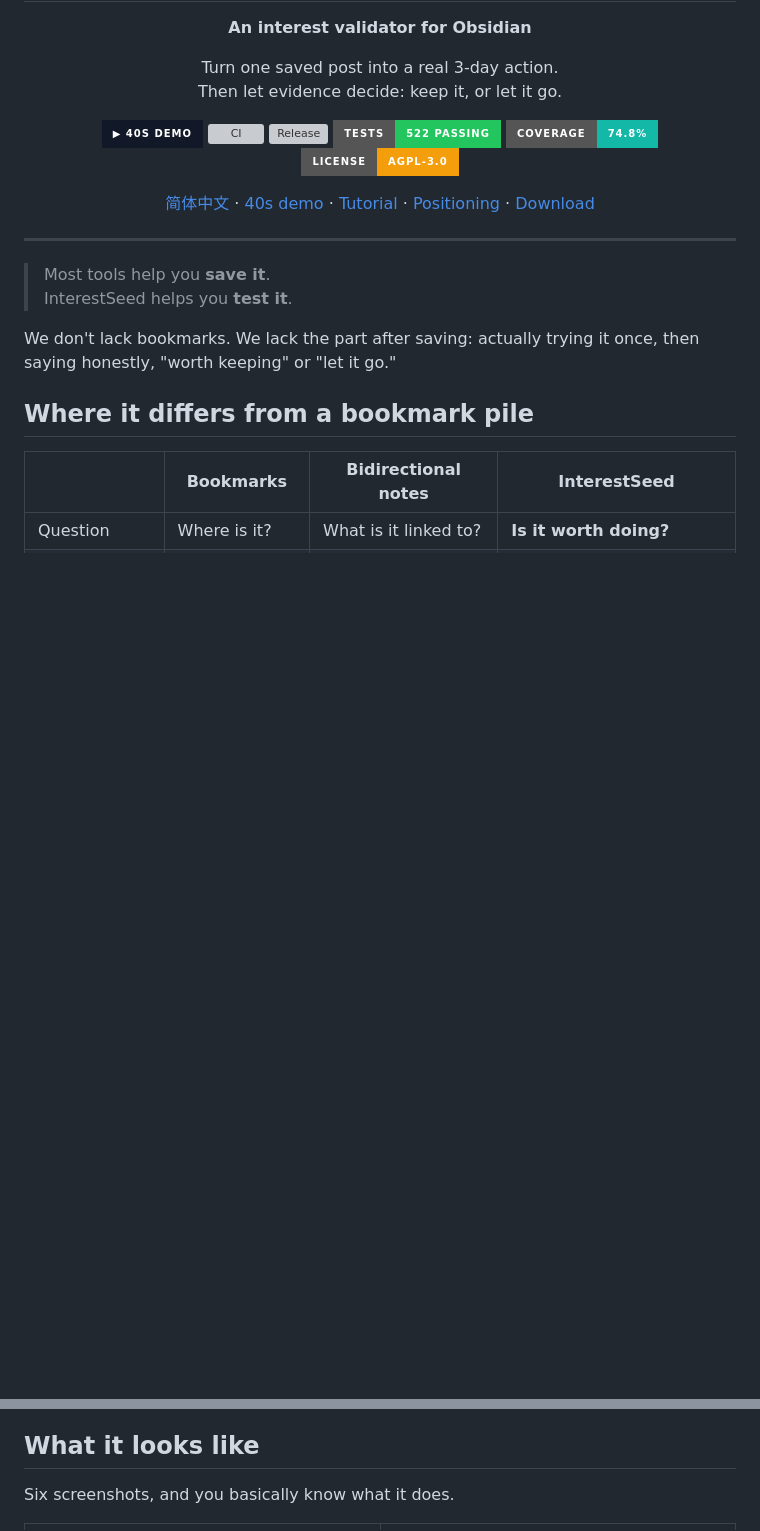
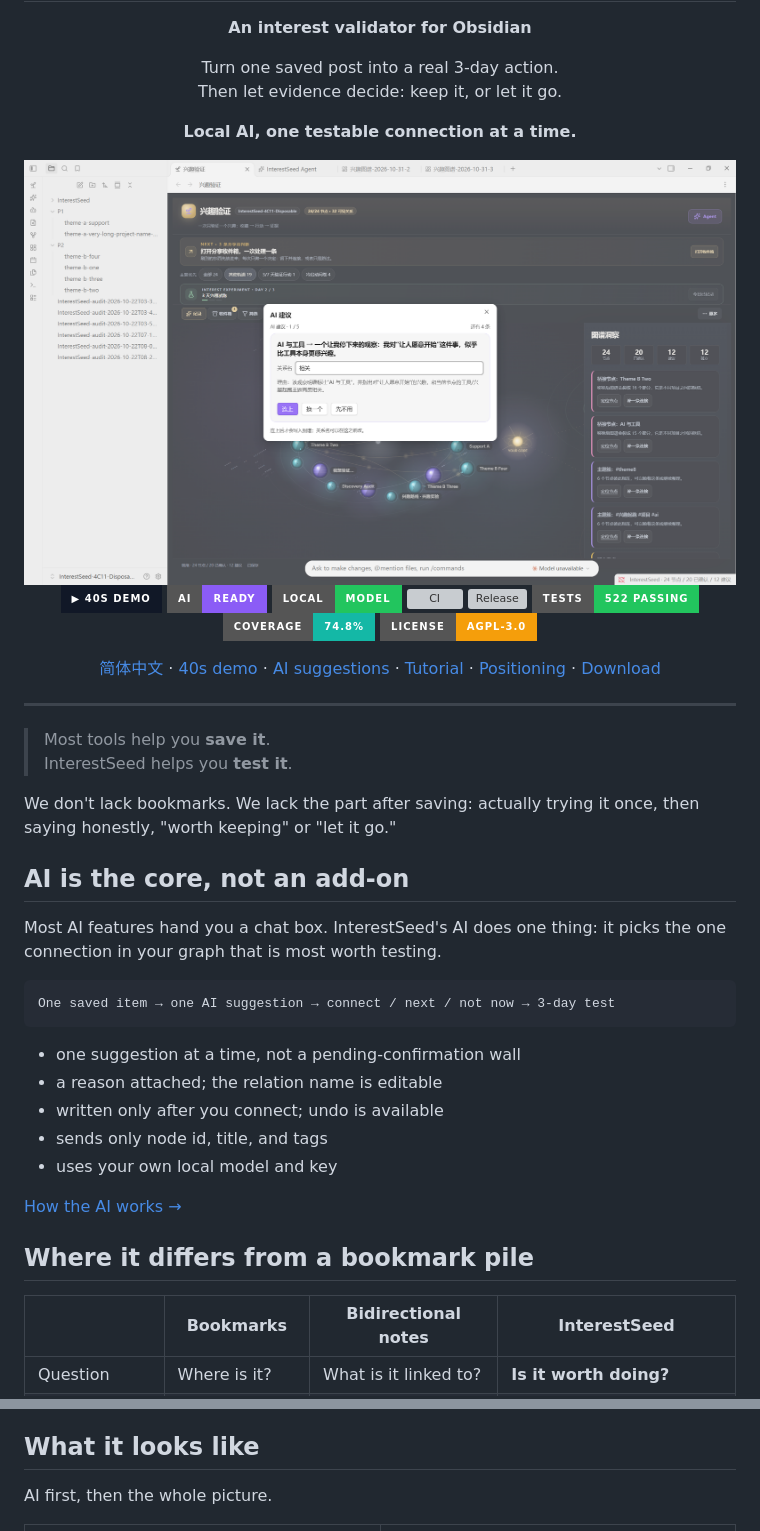
Before and after one commit to lxc248/-interestseed, a Markdown page: README.en.md, 2 parts joined by grey strips. Drawn GitHub-style; badges without logos; blank space fills up the shorter version; grey boxes are pictures that could not be loaded.

````diff
--- a/README.en.md
+++ b/README.en.md
@@ -8,8 +6,14 @@
 
 <p>Turn one saved post into a real 3-day action.<br/>Then let evidence decide: keep it, or let it go.</p>
 
+<p><strong>Local AI, one testable connection at a time.</strong></p>
+
+<img src="assets/ai-suggestions-live.png" alt="One AI suggestion at a time" width="820" />
+
 <p>
   <a href="assets/interestseed-launch.mp4"><img alt="Demo" src="https://img.shields.io/badge/%E2%96%B6%2040s%20demo-111827?style=for-the-badge" /></a>
+  <img alt="AI" src="https://img.shields.io/badge/AI-READY-8b5cf6?style=for-the-badge" />
+  <img alt="Local model" src="https://img.shields.io/badge/LOCAL-MODEL-22c55e?style=for-the-badge" />
   <img alt="CI" src="https://github.com/lxc248/-interestseed/actions/workflows/ci.yml/badge.svg?branch=main" />
   <img alt="Release" src="https://img.shields.io/github/v/release/lxc248/-interestseed?style=for-the-badge" />
   <img alt="Tests" src="https://img.shields.io/badge/tests-522%20passing-22c55e?style=for-the-badge" />
@@ -20,6 +24,7 @@
 <p>
   <a href="README.md">简体中文</a> ·
   <a href="assets/interestseed-launch.mp4">40s demo</a> ·
+  <a href="docs/ai.en.md">AI suggestions</a> ·
   <a href="docs/tutorial.md">Tutorial</a> ·
   <a href="docs/positioning.md">Positioning</a> ·
   <a href="https://github.com/lxc248/-interestseed/releases">Download</a>
@@ -33,6 +38,22 @@
 > InterestSeed helps you **test it**.
 
 We don't lack bookmarks. We lack the part after saving: actually trying it once, then saying honestly, "worth keeping" or "let it go."
+
+## AI is the core, not an add-on
+
+Most AI features hand you a chat box. InterestSeed's AI does one thing: it picks the one connection in your graph that is most worth testing.
+
+```text
+One saved item → one AI suggestion → connect / next / not now → 3-day test
+```
+
+- one suggestion at a time, not a pending-confirmation wall
+- a reason attached; the relation name is editable
+- written only after you connect; undo is available
+- sends only node id, title, and tags
+- uses your own local model and key
+
+[How the AI works →](docs/ai.en.md)
 
 ## Where it differs from a bookmark pile
 
@@ -68,7 +89,7 @@ The graph is not the product. It is the evidence layer that makes each decision
 
 ## What it looks like
 
-Six screenshots, and you basically know what it does.
+AI first, then the whole picture.
 
 <table>
   <tr>
````
Also changed, not shown: other parts of README.en.md (+0 -12 lines), GITHUB_ABOUT.md (+21 -19 lines), README.md (+24 -13 lines), docs/ai.en.md (added, +92 -0 lines), docs/ai.md (added, +93 -0 lines), assets/github-social-preview.png, 1 other file.
